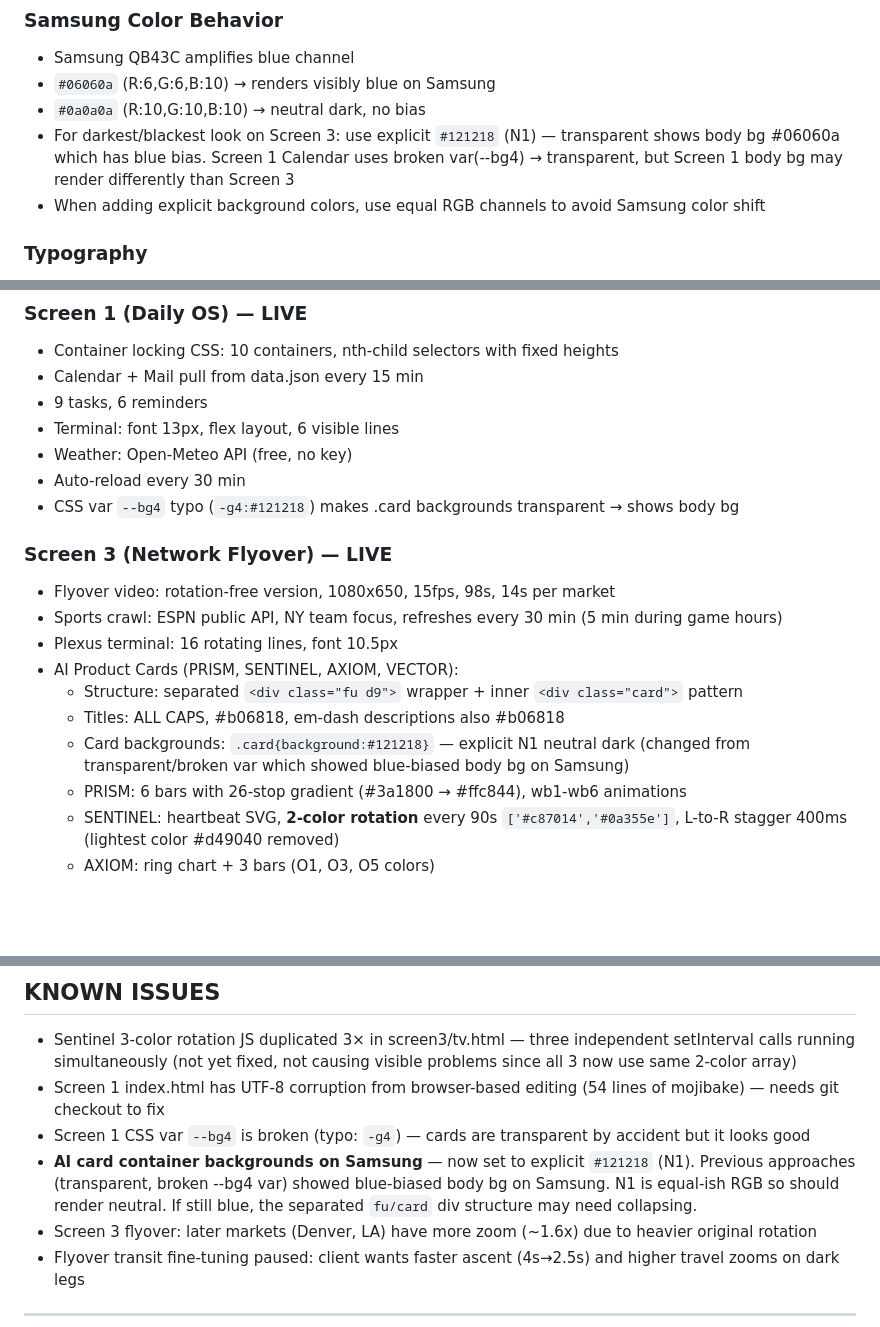
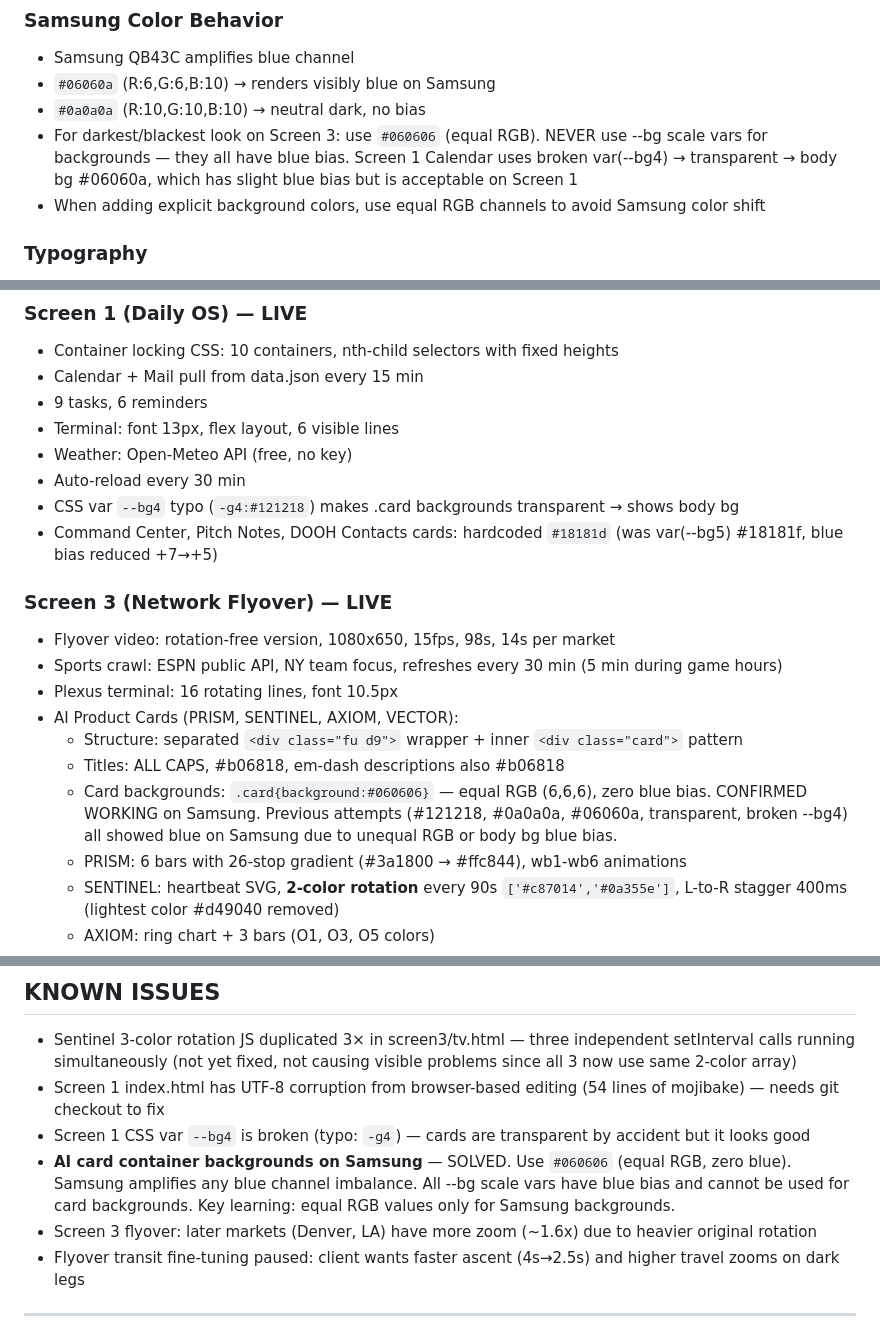
Before and after one commit to AriGlassCast/glasscast-cc, a Markdown page: SESSION_HANDOFF.md, 3 parts joined by grey strips. Drawn GitHub-style; blank space fills up the shorter version.

Commit message:
Update SESSION_HANDOFF.md — card bg #060606 confirmed working, Samsung color rules

```diff
--- a/SESSION_HANDOFF.md
+++ b/SESSION_HANDOFF.md
@@ -141,7 +141,7 @@ Every session. No exceptions. No shortcuts.
 - Samsung QB43C amplifies blue channel
 - `#06060a` (R:6,G:6,B:10) → renders visibly blue on Samsung
 - `#0a0a0a` (R:10,G:10,B:10) → neutral dark, no bias
-- For darkest/blackest look on Screen 3: use explicit `#121218` (N1) — transparent shows body bg #06060a which has blue bias. Screen 1 Calendar uses broken var(--bg4) → transparent, but Screen 1 body bg may render differently than Screen 3
+- For darkest/blackest look on Screen 3: use `#060606` (equal RGB). NEVER use --bg scale vars for backgrounds — they all have blue bias. Screen 1 Calendar uses broken var(--bg4) → transparent → body bg #06060a, which has slight blue bias but is acceptable on Screen 1
 - When adding explicit background colors, use equal RGB channels to avoid Samsung color shift
 
 ### Typography
@@ -172,6 +172,7 @@ Every session. No exceptions. No shortcuts.
 - Weather: Open-Meteo API (free, no key)
 - Auto-reload every 30 min
 - CSS var `--bg4` typo (`-g4:#121218`) makes .card backgrounds transparent → shows body bg
+- Command Center, Pitch Notes, DOOH Contacts cards: hardcoded `#18181d` (was var(--bg5) #18181f, blue bias reduced +7→+5)
 
 ### Screen 3 (Network Flyover) — LIVE
 - Flyover video: rotation-free version, 1080x650, 15fps, 98s, 14s per market
@@ -180,7 +181,7 @@ Every session. No exceptions. No shortcuts.
 - AI Product Cards (PRISM, SENTINEL, AXIOM, VECTOR):
   - Structure: separated `<div class="fu d9">` wrapper + inner `<div class="card">` pattern
   - Titles: ALL CAPS, #b06818, em-dash descriptions also #b06818
-  - Card backgrounds: `.card{background:#121218}` — explicit N1 neutral dark (changed from transparent/broken var which showed blue-biased body bg on Samsung)
+  - Card backgrounds: `.card{background:#060606}` — equal RGB (6,6,6), zero blue bias. CONFIRMED WORKING on Samsung. Previous attempts (#121218, #0a0a0a, #06060a, transparent, broken --bg4) all showed blue on Samsung due to unequal RGB or body bg blue bias.
   - PRISM: 6 bars with 26-stop gradient (#3a1800 → #ffc844), wb1-wb6 animations
   - SENTINEL: heartbeat SVG, **2-color rotation** every 90s `['#c87014','#0a355e']`, L-to-R stagger 400ms (lightest color #d49040 removed)
   - AXIOM: ring chart + 3 bars (O1, O3, O5 colors)
@@ -205,7 +206,7 @@ Every session. No exceptions. No shortcuts.
 - Sentinel 3-color rotation JS duplicated 3× in screen3/tv.html — three independent setInterval calls running simultaneously (not yet fixed, not causing visible problems since all 3 now use same 2-color array)
 - Screen 1 index.html has UTF-8 corruption from browser-based editing (54 lines of mojibake) — needs git checkout to fix
 - Screen 1 CSS var `--bg4` is broken (typo: `-g4`) — cards are transparent by accident but it looks good
-- **AI card container backgrounds on Samsung** — now set to explicit `#121218` (N1). Previous approaches (transparent, broken --bg4 var) showed blue-biased body bg on Samsung. N1 is equal-ish RGB so should render neutral. If still blue, the separated `fu/card` div structure may need collapsing.
+- **AI card container backgrounds on Samsung** — SOLVED. Use `#060606` (equal RGB, zero blue). Samsung amplifies any blue channel imbalance. All --bg scale vars have blue bias and cannot be used for card backgrounds. Key learning: equal RGB values only for Samsung backgrounds.
 - Screen 3 flyover: later markets (Denver, LA) have more zoom (~1.6x) due to heavier original rotation
 - Flyover transit fine-tuning paused: client wants faster ascent (4s→2.5s) and higher travel zooms on dark legs
 
```
